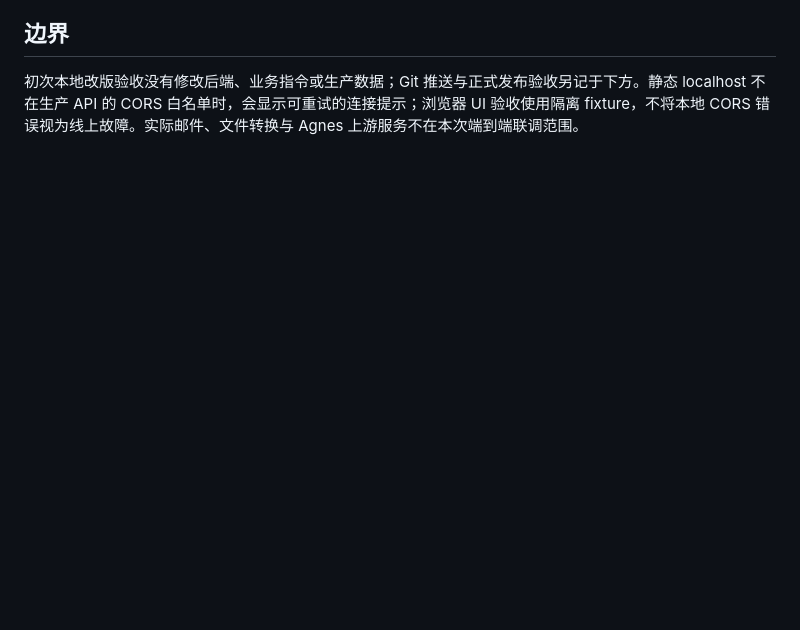
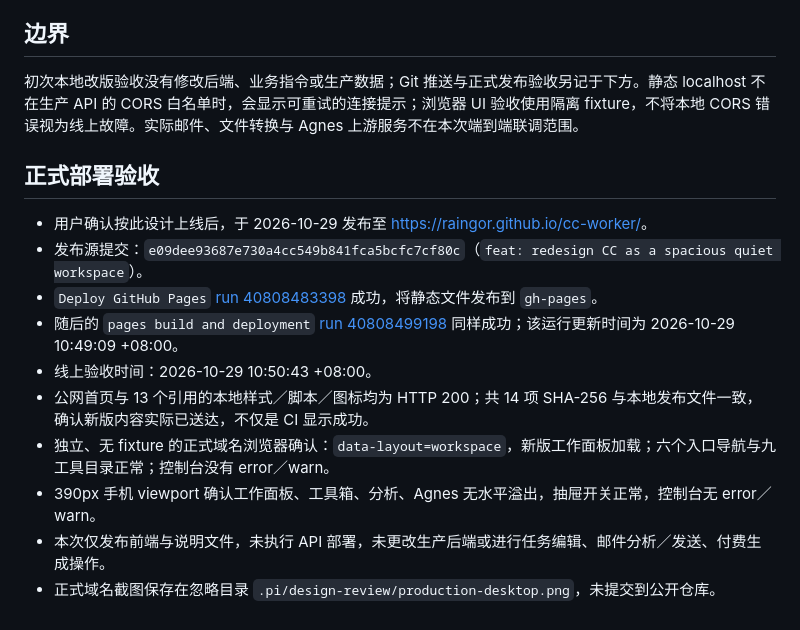
Before and after one commit to Raingor/cc-worker, a Markdown page: debug-log/2026-10-29-workspace-redesign.md, the part around the change. Rendered like a GitHub page; blank space fills up the shorter version.

Commit message:
docs: record verified workspace production deployment

```diff
--- a/debug-log/2026-10-29-workspace-redesign.md
+++ b/debug-log/2026-10-29-workspace-redesign.md
@@ -47,3 +47,16 @@
 ## 边界
 
 初次本地改版验收没有修改后端、业务指令或生产数据；Git 推送与正式发布验收另记于下方。静态 localhost 不在生产 API 的 CORS 白名单时，会显示可重试的连接提示；浏览器 UI 验收使用隔离 fixture，不将本地 CORS 错误视为线上故障。实际邮件、文件转换与 Agnes 上游服务不在本次端到端联调范围。
+
+## 正式部署验收
+
+- 用户确认按此设计上线后，于 2026-10-29 发布至 <https://raingor.github.io/cc-worker/>。
+- 发布源提交：`e09dee93687e730a4cc549b841fca5bcfc7cf80c`（`feat: redesign CC as a spacious quiet workspace`）。
+- `Deploy GitHub Pages` [run 40808483398](https://github.com/Raingor/cc-worker/actions/runs/40808483398) 成功，将静态文件发布到 `gh-pages`。
+- 随后的 `pages build and deployment` [run 40808499198](https://github.com/Raingor/cc-worker/actions/runs/40808499198) 同样成功；该运行更新时间为 2026-10-29 10:49:09 +08:00。
+- 线上验收时间：2026-10-29 10:50:43 +08:00。
+- 公网首页与 13 个引用的本地样式／脚本／图标均为 HTTP 200；共 14 项 SHA-256 与本地发布文件一致，确认新版内容实际已送达，不仅是 CI 显示成功。
+- 独立、无 fixture 的正式域名浏览器确认：`data-layout=workspace`，新版工作面板加载；六个入口导航与九工具目录正常；控制台没有 error／warn。
+- 390px 手机 viewport 确认工作面板、工具箱、分析、Agnes 无水平溢出，抽屉开关正常，控制台无 error／warn。
+- 本次仅发布前端与说明文件，未执行 API 部署，未更改生产后端或进行任务编辑、邮件分析／发送、付费生成操作。
+- 正式域名截图保存在忽略目录 `.pi/design-review/production-desktop.png`，未提交到公开仓库。
```
